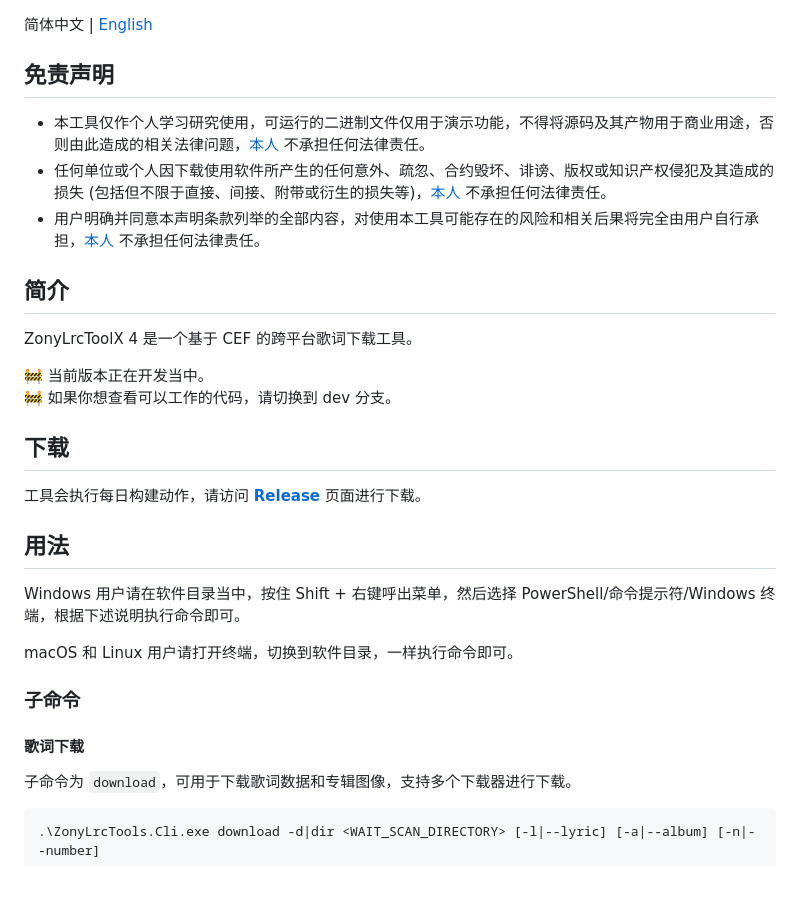
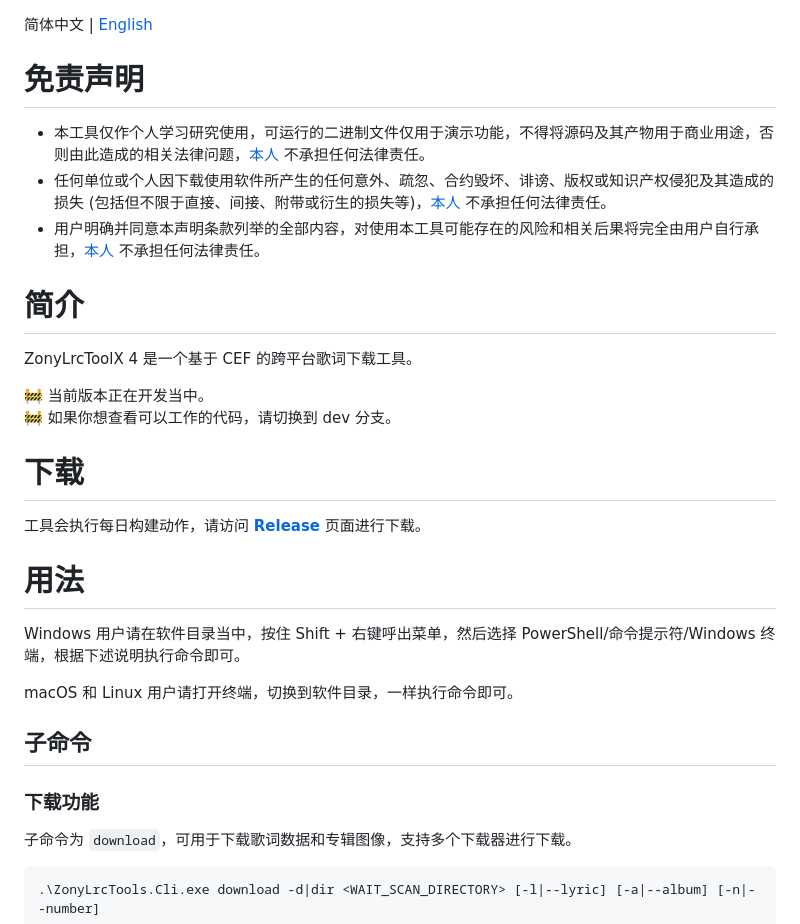
Before and after one commit to real-zony/ZonyLrcToolsX, a Markdown page: README.md, the part around one of its changes. Rendered like a GitHub page; blank space fills up the shorter version.

```diff
--- a/README.md
+++ b/README.md
@@ -1,30 +1,31 @@
 简体中文 | [English](./docs/en_US.md)
 
-## 免责声明
+# 免责声明
+
 - 本工具仅作个人学习研究使用，可运行的二进制文件仅用于演示功能，不得将源码及其产物用于商业用途，否则由此造成的相关法律问题，[本人](https://github.com/real-zony) 不承担任何法律责任。
 - 任何单位或个人因下载使用软件所产生的任何意外、疏忽、合约毁坏、诽谤、版权或知识产权侵犯及其造成的损失 (包括但不限于直接、间接、附带或衍生的损失等)，[本人](https://github.com/real-zony) 不承担任何法律责任。
 - 用户明确并同意本声明条款列举的全部内容，对使用本工具可能存在的风险和相关后果将完全由用户自行承担，[本人](https://github.com/real-zony) 不承担任何法律责任。
 
-## 简介
+# 简介
 
 ZonyLrcToolX 4 是一个基于 CEF 的跨平台歌词下载工具。
 
 🚧 当前版本正在开发当中。
 🚧 如果你想查看可以工作的代码，请切换到 dev 分支。
 
-## 下载
+# 下载
 
 工具会执行每日构建动作，请访问 **[Release](https://github.com/real-zony/ZonyLrcToolsX/releases)** 页面进行下载。
 
-## 用法
+# 用法
 
 Windows 用户请在软件目录当中，按住 Shift + 右键呼出菜单，然后选择 PowerShell/命令提示符/Windows 终端，根据下述说明执行命令即可。
 
 macOS 和 Linux 用户请打开终端，切换到软件目录，一样执行命令即可。
 
-### 子命令
+## 子命令
 
-#### 歌词下载
+### 下载功能
 
 子命令为 `download`，可用于下载歌词数据和专辑图像，支持多个下载器进行下载。
 
```
Also changed, not shown: other parts of README.md (+57 -8 lines), README.assets/image-20230328223155280.png (added).
